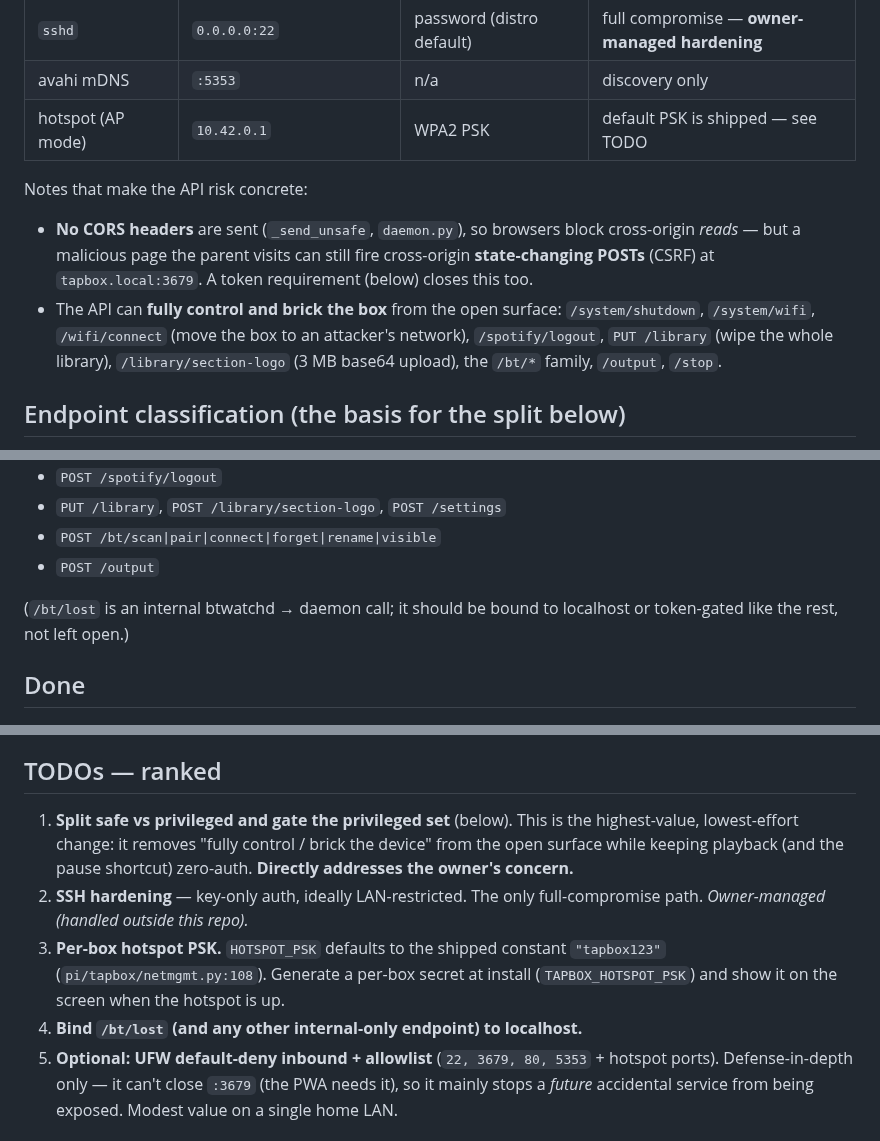
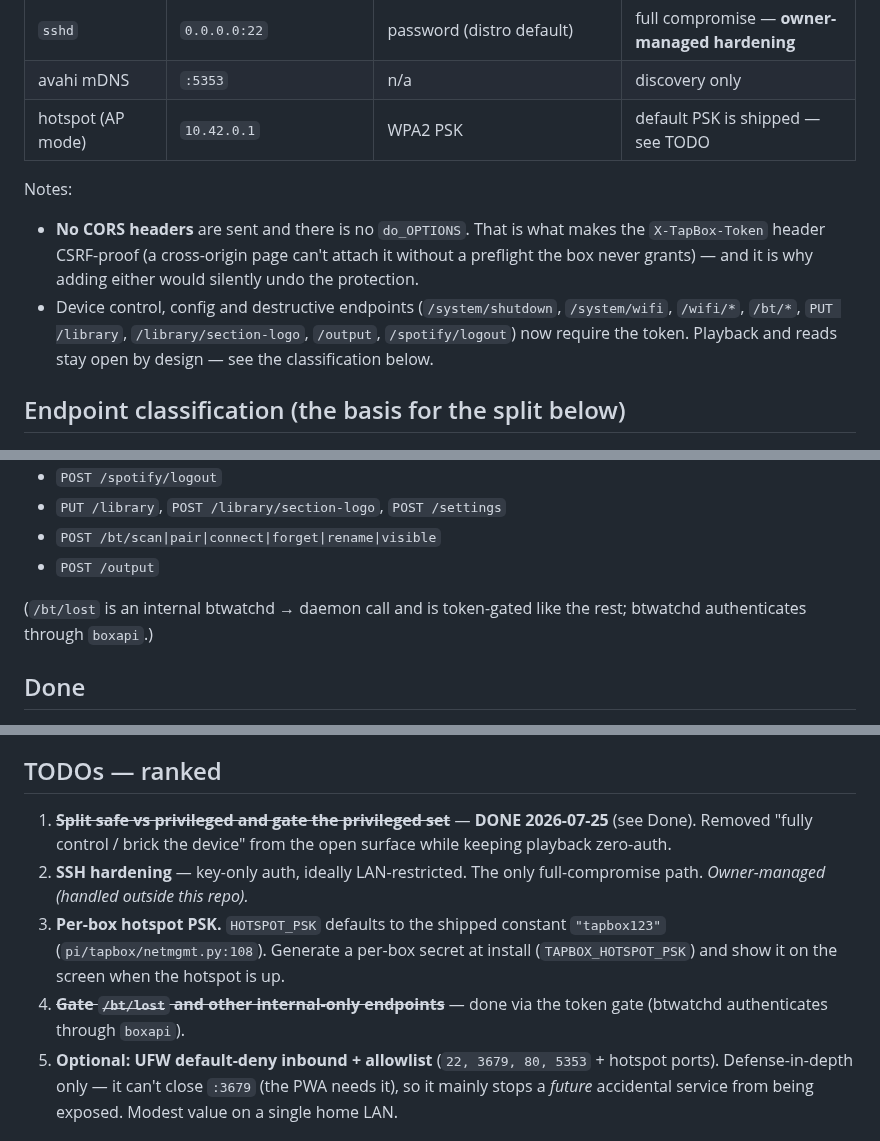
Before and after one commit to palchrb/tapbox, a Markdown page: SECURITY.md, 3 parts joined by grey strips. GitHub-like rendering.

Commit message:
SECURITY.md: refresh the posture table and TODOs for the shipped gate
The table still described the API as auth:none and the CORS note still
read as an open CSRF hole; both now describe reality. TODO #1 (the
split/gate) and #4 (/bt/lost) are marked done, and the CORS note is
reframed as the standing constraint it became: no Access-Control headers
and no do_OPTIONS is what keeps the token header CSRF-proof.

Co-Authored-By: Claude Opus 4.8 (1M context) <noreply@anthropic.com>
Claude-Session: https://claude.ai/code/session_01XFnCDqBycs4b6JS4AhR8mk

```diff
--- a/SECURITY.md
+++ b/SECURITY.md
@@ -37,16 +37,16 @@ open control API without breaking the physical-first UX.
 | avahi mDNS | `:5353` | n/a | discovery only |
 | hotspot (AP mode) | `10.42.0.1` | WPA2 PSK | default PSK is shipped — see TODO |
 
-Notes that make the API risk concrete:
-- **No CORS headers** are sent (`_send_unsafe`, `daemon.py`), so browsers
-  block cross-origin *reads* — but a malicious page the parent visits
-  can still fire cross-origin **state-changing POSTs** (CSRF) at
-  `tapbox.local:3679`. A token requirement (below) closes this too.
-- The API can **fully control and brick the box** from the open surface:
-  `/system/shutdown`, `/system/wifi`, `/wifi/connect` (move the box to
-  an attacker's network), `/spotify/logout`, `PUT /library` (wipe the
-  whole library), `/library/section-logo` (3 MB base64 upload), the
-  `/bt/*` family, `/output`, `/stop`.
+Notes:
+- **No CORS headers** are sent and there is no `do_OPTIONS`. That is what
+  makes the `X-TapBox-Token` header CSRF-proof (a cross-origin page can't
+  attach it without a preflight the box never grants) — and it is why
+  adding either would silently undo the protection.
+- Device control, config and destructive endpoints (`/system/shutdown`,
+  `/system/wifi`, `/wifi/*`, `/bt/*`, `PUT /library`,
+  `/library/section-logo`, `/output`, `/spotify/logout`) now require the
+  token. Playback and reads stay open by design — see the classification
+  below.
 
 ## Endpoint classification (the basis for the split below)
 
@@ -66,8 +66,8 @@ we want behind a trust gate:
 - `POST /bt/scan|pair|connect|forget|rename|visible`
 - `POST /output`
 
-(`/bt/lost` is an internal btwatchd → daemon call; it should be bound to
-localhost or token-gated like the rest, not left open.)
+(`/bt/lost` is an internal btwatchd → daemon call and is token-gated
+like the rest; btwatchd authenticates through `boxapi`.)
 
 ## Done
 
@@ -97,19 +97,17 @@ localhost or token-gated like the rest, not left open.)
 
 ## TODOs — ranked
 
-1. **Split safe vs privileged and gate the privileged set** (below). This
-   is the highest-value, lowest-effort change: it removes "fully control
-   / brick the device" from the open surface while keeping playback (and
-   the pause shortcut) zero-auth. **Directly addresses the owner's
-   concern.**
+1. ~~**Split safe vs privileged and gate the privileged set**~~ —
+   **DONE 2026-07-25** (see Done). Removed "fully control / brick the
+   device" from the open surface while keeping playback zero-auth.
 2. **SSH hardening** — key-only auth, ideally LAN-restricted. The only
    full-compromise path. *Owner-managed (handled outside this repo).*
 3. **Per-box hotspot PSK.** `HOTSPOT_PSK` defaults to the shipped
    constant `"tapbox123"` (`pi/tapbox/netmgmt.py:108`). Generate a
    per-box secret at install (`TAPBOX_HOTSPOT_PSK`) and show it on the
    screen when the hotspot is up.
-4. **Bind `/bt/lost` (and any other internal-only endpoint) to
-   localhost.**
+4. ~~**Gate `/bt/lost` and other internal-only endpoints**~~ — done via
+   the token gate (btwatchd authenticates through `boxapi`).
 5. **Optional: UFW default-deny inbound + allowlist** (`22, 3679, 80,
    5353` + hotspot ports). Defense-in-depth only — it can't close
    `:3679` (the PWA needs it), so it mainly stops a *future* accidental
```
Also changed, not shown: other parts of SECURITY.md (+1 -1 lines).
